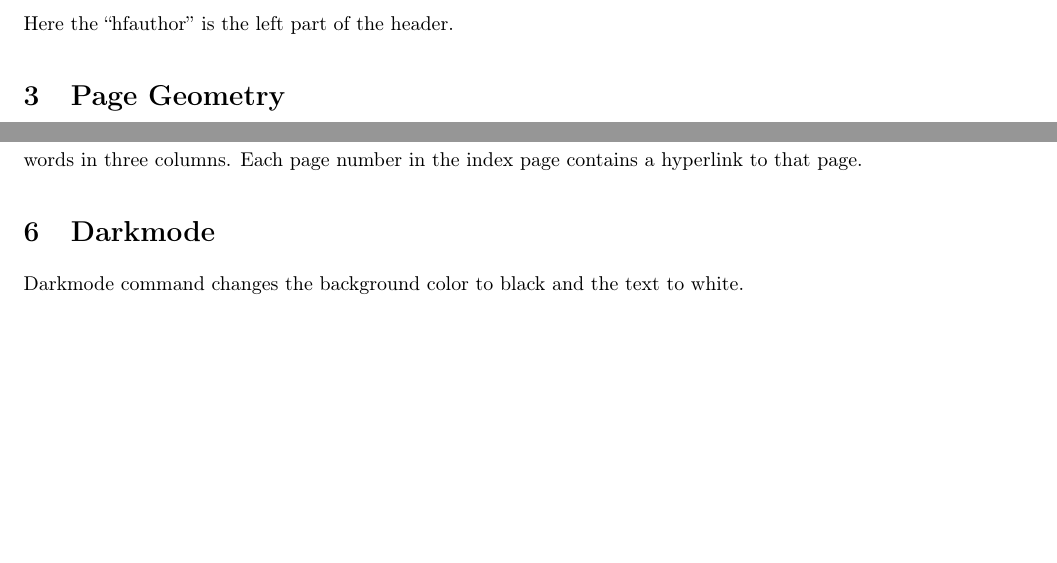
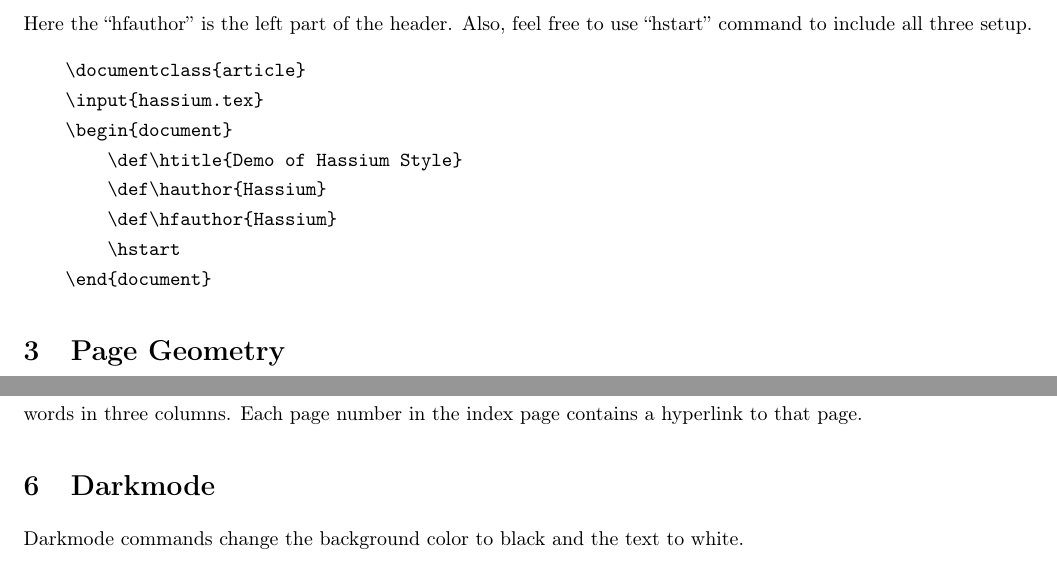
Before and after one commit to Hassiummm/Hello-World, a LaTeX document (Demo.tex): two parts of page 2 of 6 before the commit and two parts of page 2 of 7 after it, joined at a grey line, cut at the place of the change, the shorter picture padded with empty space. Compiled offline with pdfLaTeX.

Commit message:
darkmode compatible, wait for darkhtoc, hstart

```diff
--- a/Demo.tex
+++ b/Demo.tex
@@ -40,7 +38,17 @@ After inserting the package, you should define the title and author name. Here i
         \hmain
     \end{document}
 \end{verbatim}
-Here the ``hfauthor'' is the left part of the header.
+Here the ``hfauthor'' is the left part of the header. Also, feel free to use ``hstart'' command to include all three setup.
+\begin{verbatim}
+    \documentclass{article}
+    \input{hassium.tex}
+    \begin{document}
+        \def\htitle{Demo of Hassium Style}
+        \def\hauthor{Hassium}
+        \def\hfauthor{Hassium}
+        \hstart
+    \end{document}
+\end{verbatim}
 \section{Page Geometry}
 There are some commands that adjust the geometry of the document:
 \begin{verbatim}
@@ -69,6 +77,6 @@ This style has a customized index page. Check the code:
 \end{verbatim}
 The command ``hdef'' mark the word and print it. The command ``hindex'' is a customized index page that print words in three columns. Each page number in the index page contains a hyperlink to that page.
 \section{Darkmode}
-Darkmode command changes the background color to black and the text to white.
+Darkmode commands change the background color to black and the text to white.
 \begin{verbatim}
     \begin{document}
```
Also changed, not shown: hassium.tex (+25 -5 lines), Demo.pdf, Demo.tex (10 more changed lines), 1 other file.
